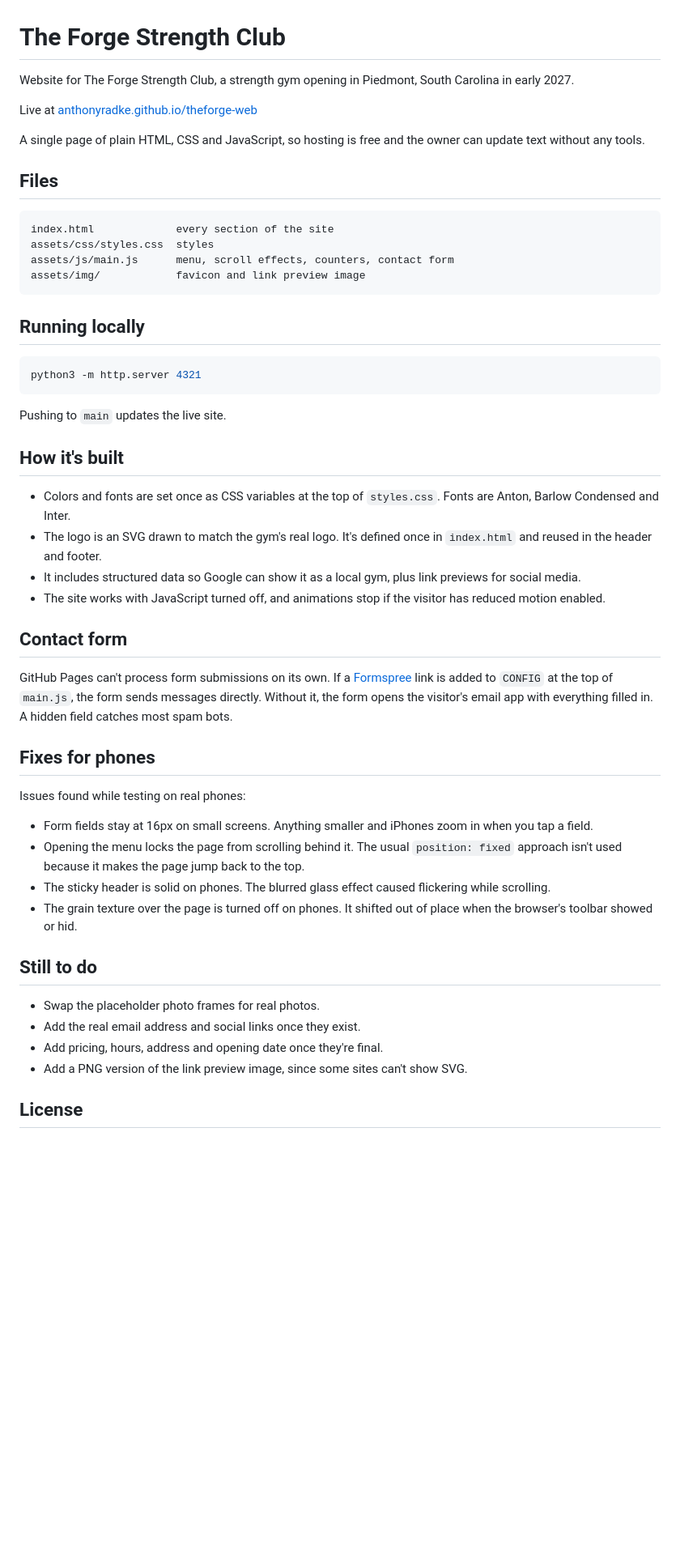
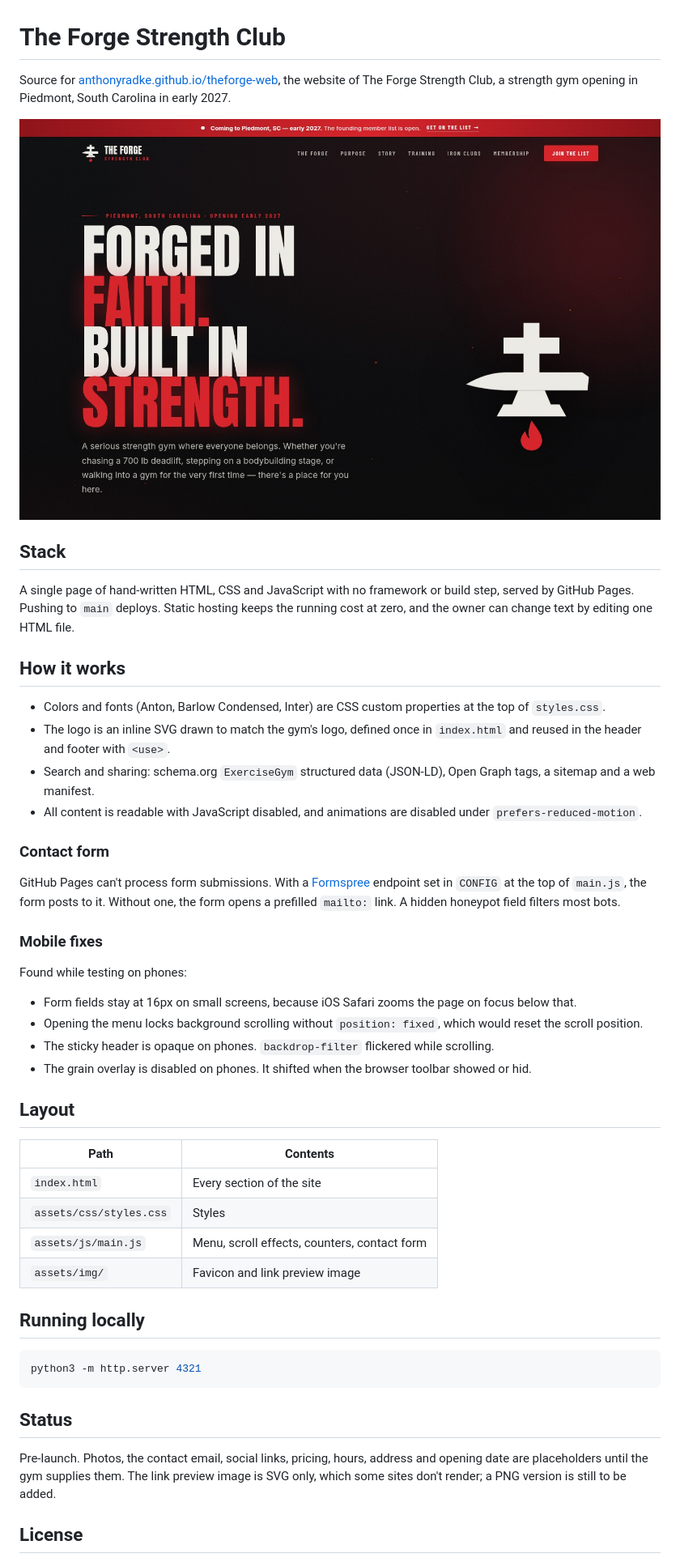
Before and after one commit to anthonyradke/theforge-web, a Markdown page: README.md, the part around one of its changes. Shown at 81% size. Rendered like a GitHub page; pictures changed too: docs/screenshot.jpg (added); blank space fills up the shorter version.

Commit message:
rewrite readme, add screenshot

````diff
--- a/README.md
+++ b/README.md
@@ -1,20 +1,50 @@
 # The Forge Strength Club
 
-Website for The Forge Strength Club, a strength gym opening in Piedmont, South Carolina in early 2027.
+Source for [anthonyradke.github.io/theforge-web](https://anthonyradke.github.io/theforge-web/), the website of The
+Forge Strength Club, a strength gym opening in Piedmont, South Carolina in early 2027.
 
-Live at [anthonyradke.github.io/theforge-web](https://anthonyradke.github.io/theforge-web/)
+<p align="center">
+  <img src="docs/screenshot.jpg" width="860" alt="The top of the Forge Strength Club site">
+</p>
 
-A single page of plain HTML, CSS and JavaScript, so hosting is free and the owner can update text without any
-tools.
+## Stack
 
-## Files
+A single page of hand-written HTML, CSS and JavaScript with no framework or build step, served by GitHub Pages.
+Pushing to `main` deploys. Static hosting keeps the running cost at zero, and the owner can change text by editing
+one HTML file.
 
-```
-index.html             every section of the site
-assets/css/styles.css  styles
-assets/js/main.js      menu, scroll effects, counters, contact form
-assets/img/            favicon and link preview image
-```
+## How it works
+
+- Colors and fonts (Anton, Barlow Condensed, Inter) are CSS custom properties at the top of `styles.css`.
+- The logo is an inline SVG drawn to match the gym's logo, defined once in `index.html` and reused in the header
+  and footer with `<use>`.
+- Search and sharing: schema.org `ExerciseGym` structured data (JSON-LD), Open Graph tags, a sitemap and a web
+  manifest.
+- All content is readable with JavaScript disabled, and animations are disabled under `prefers-reduced-motion`.
+
+### Contact form
+
+GitHub Pages can't process form submissions. With a [Formspree](https://formspree.io) endpoint set in `CONFIG` at
+the top of `main.js`, the form posts to it. Without one, the form opens a prefilled `mailto:` link. A hidden
+honeypot field filters most bots.
+
+### Mobile fixes
+
+Found while testing on phones:
+
+- Form fields stay at 16px on small screens, because iOS Safari zooms the page on focus below that.
+- Opening the menu locks background scrolling without `position: fixed`, which would reset the scroll position.
+- The sticky header is opaque on phones. `backdrop-filter` flickered while scrolling.
+- The grain overlay is disabled on phones. It shifted when the browser toolbar showed or hid.
+
+## Layout
+
+| Path | Contents |
+|---|---|
+| `index.html` | Every section of the site |
+| `assets/css/styles.css` | Styles |
+| `assets/js/main.js` | Menu, scroll effects, counters, contact form |
+| `assets/img/` | Favicon and link preview image |
 
 ## Running locally
 
@@ -22,40 +52,11 @@ assets/img/            favicon and link preview image
 python3 -m http.server 4321
 ```
 
-Pushing to `main` updates the live site.
+## Status
 
-## How it's built
-
-- Colors and fonts are set once as CSS variables at the top of `styles.css`. Fonts are Anton, Barlow Condensed
-  and Inter.
-- The logo is an SVG drawn to match the gym's real logo. It's defined once in `index.html` and reused in the
-  header and footer.
-- It includes structured data so Google can show it as a local gym, plus link previews for social media.
-- The site works with JavaScript turned off, and animations stop if the visitor has reduced motion enabled.
-
-## Contact form
-
-GitHub Pages can't process form submissions on its own. If a [Formspree](https://formspree.io) link is added to
-`CONFIG` at the top of `main.js`, the form sends messages directly. Without it, the form opens the visitor's
-email app with everything filled in. A hidden field catches most spam bots.
-
-## Fixes for phones
-
-Issues found while testing on real phones:
-
-- Form fields stay at 16px on small screens. Anything smaller and iPhones zoom in when you tap a field.
-- Opening the menu locks the page from scrolling behind it. The usual `position: fixed` approach isn't used
-  because it makes the page jump back to the top.
-- The sticky header is solid on phones. The blurred glass effect caused flickering while scrolling.
-- The grain texture over the page is turned off on phones. It shifted out of place when the browser's toolbar
-  showed or hid.
-
-## Still to do
-
-- Swap the placeholder photo frames for real photos.
-- Add the real email address and social links once they exist.
-- Add pricing, hours, address and opening date once they're final.
-- Add a PNG version of the link preview image, since some sites can't show SVG.
+Pre-launch. Photos, the contact email, social links, pricing, hours, address and opening date are placeholders
+until the gym supplies them. The link preview image is SVG only, which some sites don't render; a PNG version is
+still to be added.
 
 ## License
 
````
Also changed, not shown: other parts of README.md (+2 -1 lines).
